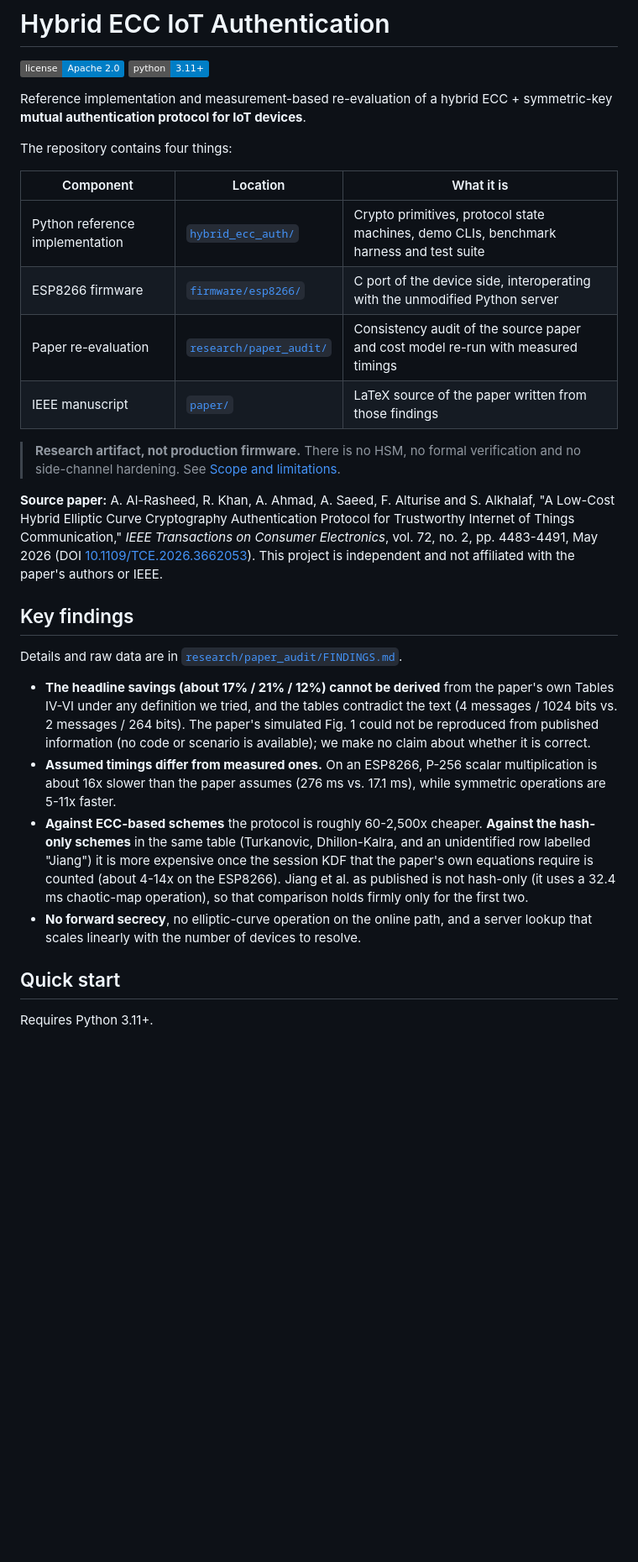
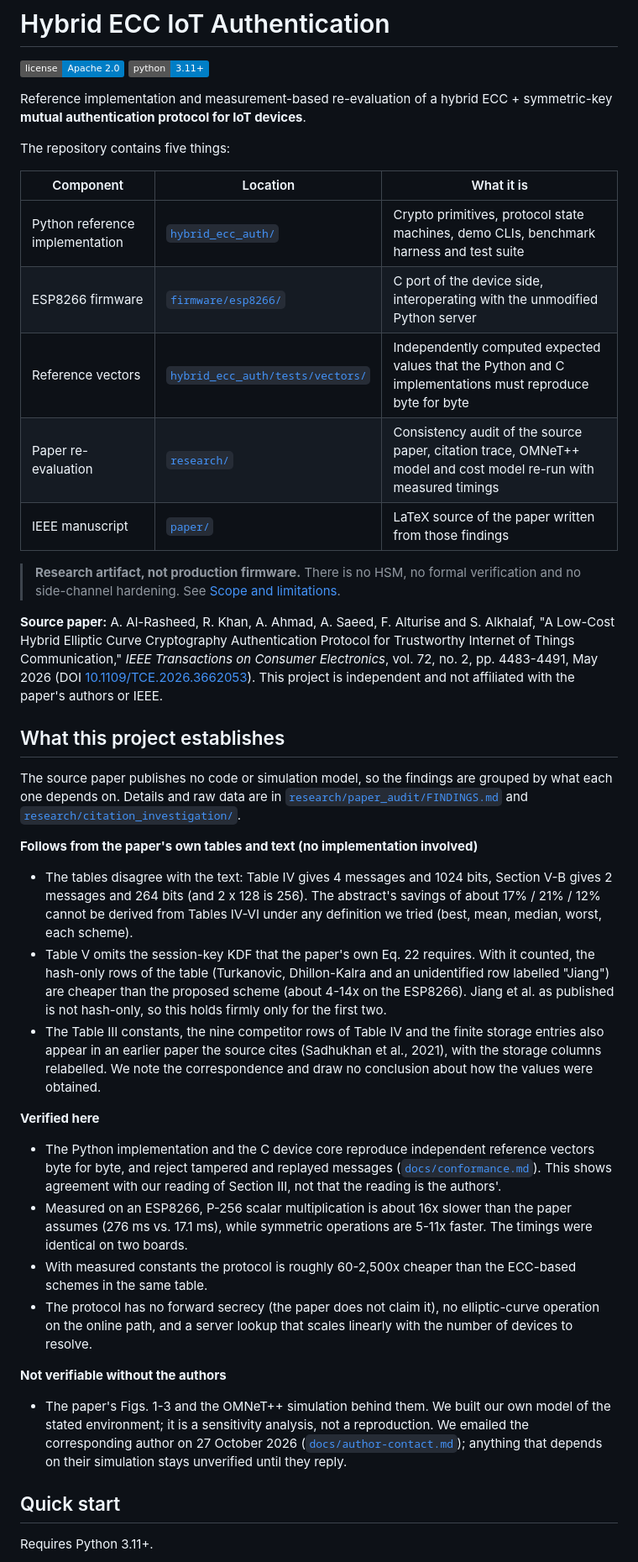
Before and after one commit to jaykerkar0405/hybrid-ecc-iot-auth, a Markdown page: README.md, the part around one of its changes. Shown at 84% size. GitHub-like rendering; badges without logos; blank space fills up the shorter version.

Commit message:
docs(readme): state findings by what each one depends on
Group the findings into what follows from the paper alone, what is verified here, and what cannot be verified without the authors. Add the reference vectors, the contact record and the conformance caveat.

```diff
--- a/README.md
+++ b/README.md
@@ -6,13 +6,14 @@
 Reference implementation and measurement-based re-evaluation of a hybrid
 ECC + symmetric-key **mutual authentication protocol for IoT devices**.
 
-The repository contains four things:
+The repository contains five things:
 
 | Component | Location | What it is |
 |---|---|---|
 | Python reference implementation | [`hybrid_ecc_auth/`](hybrid_ecc_auth/) | Crypto primitives, protocol state machines, demo CLIs, benchmark harness and test suite |
 | ESP8266 firmware | [`firmware/esp8266/`](firmware/esp8266/) | C port of the device side, interoperating with the unmodified Python server |
-| Paper re-evaluation | [`research/paper_audit/`](research/paper_audit/) | Consistency audit of the source paper and cost model re-run with measured timings |
+| Reference vectors | [`hybrid_ecc_auth/tests/vectors/`](hybrid_ecc_auth/tests/vectors/) | Independently computed expected values that the Python and C implementations must reproduce byte for byte |
+| Paper re-evaluation | [`research/`](research/) | Consistency audit of the source paper, citation trace, OMNeT++ model and cost model re-run with measured timings |
 | IEEE manuscript | [`paper/`](paper/) | LaTeX source of the paper written from those findings |
 
 > **Research artifact, not production firmware.** There is no HSM, no formal
@@ -26,26 +27,41 @@ on Consumer Electronics*, vol. 72, no. 2, pp. 4483-4491, May 2026
 (DOI [10.1109/TCE.2026.3662053](https://doi.org/10.1109/TCE.2026.3662053)).
 This project is independent and not affiliated with the paper's authors or IEEE.
 
-## Key findings
+## What this project establishes
 
-Details and raw data are in [`research/paper_audit/FINDINGS.md`](research/paper_audit/FINDINGS.md).
+The source paper publishes no code or simulation model, so the findings are grouped by what each one depends on.
+Details and raw data are in [`research/paper_audit/FINDINGS.md`](research/paper_audit/FINDINGS.md) and
+[`research/citation_investigation/`](research/citation_investigation/).
 
-- **The headline savings (about 17% / 21% / 12%) cannot be derived** from the
-  paper's own Tables IV-VI under any definition we tried, and the tables
-  contradict the text (4 messages / 1024 bits vs. 2 messages / 264 bits).
-  The paper's simulated Fig. 1 could not be reproduced from published information
-  (no code or scenario is available); we make no claim about whether it is correct.
-- **Assumed timings differ from measured ones.** On an ESP8266, P-256 scalar
-  multiplication is about 16x slower than the paper assumes (276 ms vs. 17.1 ms),
-  while symmetric operations are 5-11x faster.
-- **Against ECC-based schemes** the protocol is roughly 60-2,500x cheaper.
-  **Against the hash-only schemes** in the same table (Turkanovic, Dhillon-Kalra,
-  and an unidentified row labelled "Jiang") it is more expensive once the session
-  KDF that the paper's own equations require is counted (about 4-14x on the
-  ESP8266). Jiang et al. as published is not hash-only (it uses a 32.4 ms chaotic-map
-  operation), so that comparison holds firmly only for the first two.
-- **No forward secrecy**, no elliptic-curve operation on the online path, and a
-  server lookup that scales linearly with the number of devices to resolve.
+**Follows from the paper's own tables and text (no implementation involved)**
+
+- The tables disagree with the text: Table IV gives 4 messages and 1024 bits, Section V-B gives 2 messages and
+  264 bits (and 2 x 128 is 256). The abstract's savings of about 17% / 21% / 12% cannot be derived from
+  Tables IV-VI under any definition we tried (best, mean, median, worst, each scheme).
+- Table V omits the session-key KDF that the paper's own Eq. 22 requires. With it counted, the hash-only rows of the
+  table (Turkanovic, Dhillon-Kalra and an unidentified row labelled "Jiang") are cheaper than the proposed scheme
+  (about 4-14x on the ESP8266). Jiang et al. as published is not hash-only, so this holds firmly only for the first two.
+- The Table III constants, the nine competitor rows of Table IV and the finite storage entries also appear in an earlier
+  paper the source cites (Sadhukhan et al., 2021), with the storage columns relabelled. We note the correspondence and
+  draw no conclusion about how the values were obtained.
+
+**Verified here**
+
+- The Python implementation and the C device core reproduce independent reference vectors byte for byte, and reject
+  tampered and replayed messages ([`docs/conformance.md`](docs/conformance.md)). This shows agreement with our reading of
+  Section III, not that the reading is the authors'.
+- Measured on an ESP8266, P-256 scalar multiplication is about 16x slower than the paper assumes (276 ms vs. 17.1 ms),
+  while symmetric operations are 5-11x faster. The timings were identical on two boards.
+- With measured constants the protocol is roughly 60-2,500x cheaper than the ECC-based schemes in the same table.
+- The protocol has no forward secrecy (the paper does not claim it), no elliptic-curve operation on the online path, and
+  a server lookup that scales linearly with the number of devices to resolve.
+
+**Not verifiable without the authors**
+
+- The paper's Figs. 1-3 and the OMNeT++ simulation behind them. We built our own model of the stated environment; it is a
+  sensitivity analysis, not a reproduction. We emailed the corresponding author on 27 October 2026
+  ([`docs/author-contact.md`](docs/author-contact.md)); anything that depends on their simulation stays unverified until
+  they reply.
 
 ## Quick start
 
```
Also changed, not shown: other parts of README.md (+11 -4 lines).
